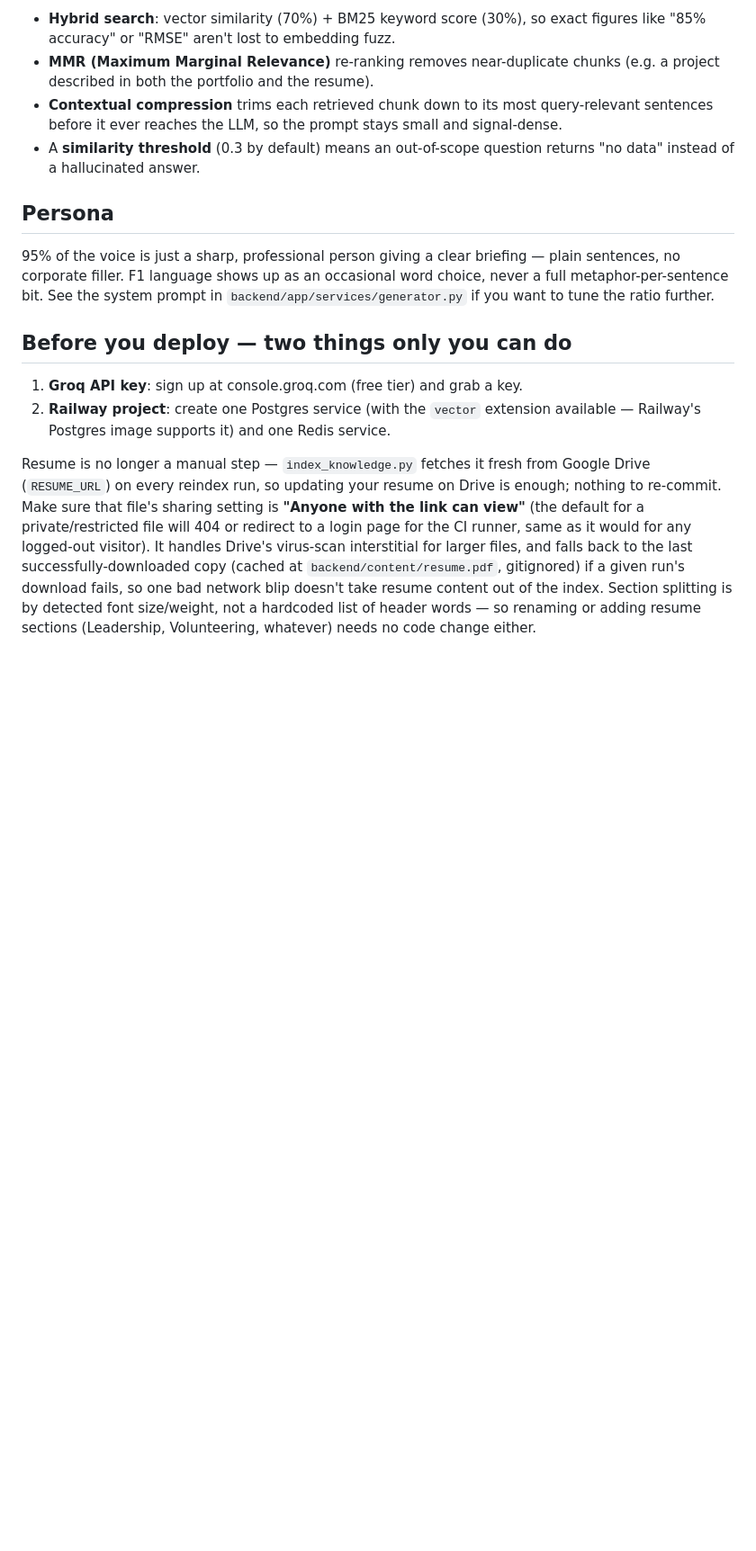
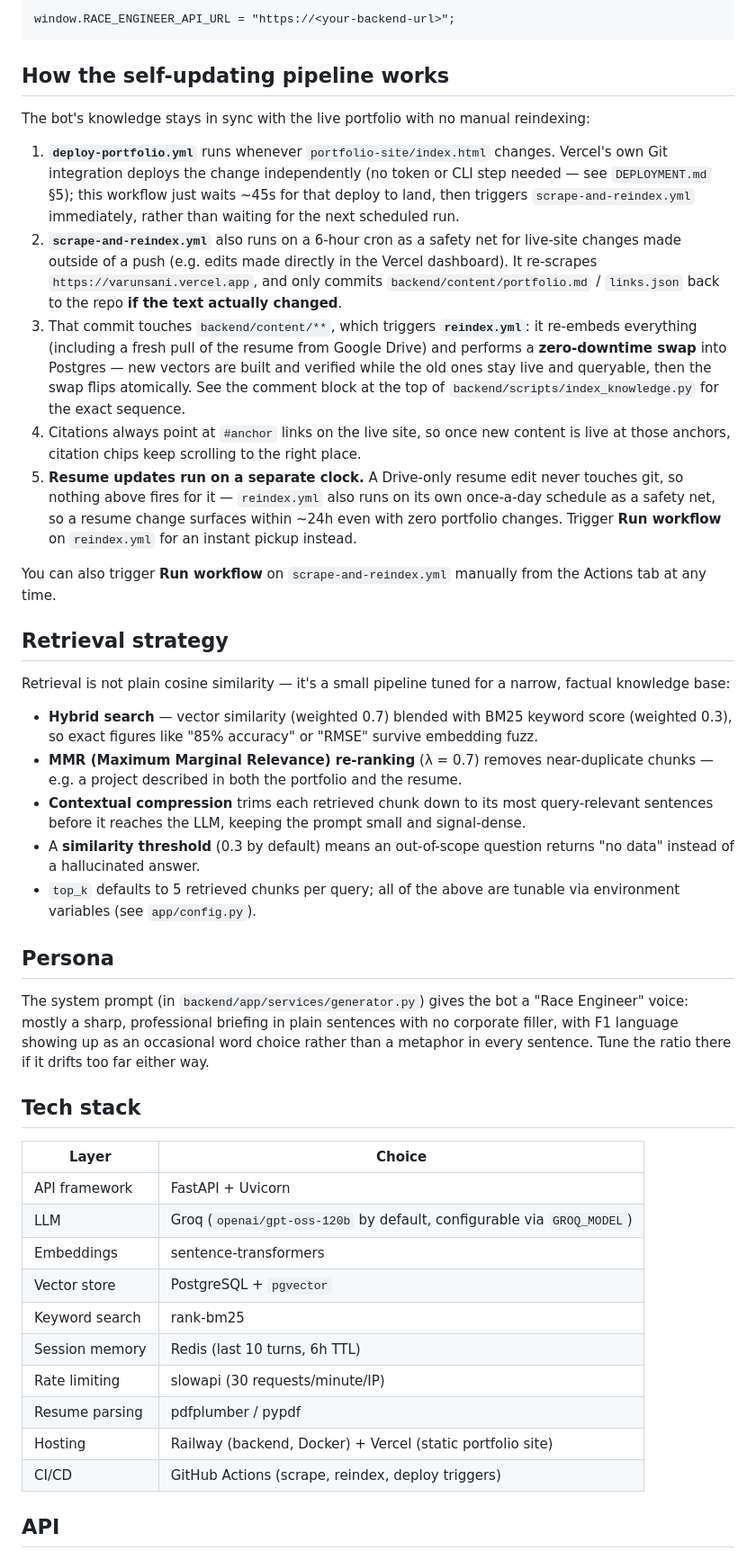
Before and after one commit to varunsani/Portfolio-bot, a Markdown page: README.md, the part around one of its changes. Shown at 90% size. GitHub-like rendering; blank space fills up the shorter version.

````diff
--- a/README.md
+++ b/README.md
@@ -60,40 +81,48 @@ in the Actions tab any time.
 
-- **Hybrid search**: vector similarity (70%) + BM25 keyword score (30%),
-  so exact figures like "85% accuracy" or "RMSE" aren't lost to embedding fuzz.
-- **MMR (Maximum Marginal Relevance)** re-ranking removes near-duplicate
-  chunks (e.g. a project described in both the portfolio and the resume).
-- **Contextual compression** trims each retrieved chunk down to its most
-  query-relevant sentences before it ever reaches the LLM, so the prompt
-  stays small and signal-dense.
-- A **similarity threshold** (0.3 by default) means an out-of-scope question
-  returns "no data" instead of a hallucinated answer.
+```html
+window.RACE_ENGINEER_API_URL = "https://<your-backend-url>";
+```
+
+## How the self-updating pipeline works
+
+The bot's knowledge stays in sync with the live portfolio with no manual reindexing:
+
+1. **`deploy-portfolio.yml`** runs whenever `portfolio-site/index.html` changes. Vercel's own Git integration deploys the change independently (no token or CLI step needed — see `DEPLOYMENT.md` §5); this workflow just waits ~45s for that deploy to land, then triggers `scrape-and-reindex.yml` immediately, rather than waiting for the next scheduled run.
+2. **`scrape-and-reindex.yml`** also runs on a 6-hour cron as a safety net for live-site changes made outside of a push (e.g. edits made directly in the Vercel dashboard). It re-scrapes `https://varunsani.vercel.app`, and only commits `backend/content/portfolio.md` / `links.json` back to the repo **if the text actually changed**.
+3. That commit touches `backend/content/**`, which triggers **`reindex.yml`**: it re-embeds everything (including a fresh pull of the resume from Google Drive) and performs a **zero-downtime swap** into Postgres — new vectors are built and verified while the old ones stay live and queryable, then the swap flips atomically. See the comment block at the top of `backend/scripts/index_knowledge.py` for the exact sequence.
+4. Citations always point at `#anchor` links on the live site, so once new content is live at those anchors, citation chips keep scrolling to the right place.
+5. **Resume updates run on a separate clock.** A Drive-only resume edit never touches git, so nothing above fires for it — `reindex.yml` also runs on its own once-a-day schedule as a safety net, so a resume change surfaces within ~24h even with zero portfolio changes. Trigger **Run workflow** on `reindex.yml` for an instant pickup instead.
+
+You can also trigger **Run workflow** on `scrape-and-reindex.yml` manually from the Actions tab at any time.
+
+## Retrieval strategy
+
+Retrieval is not plain cosine similarity — it's a small pipeline tuned for a narrow, factual knowledge base:
+
+- **Hybrid search** — vector similarity (weighted 0.7) blended with BM25 keyword score (weighted 0.3), so exact figures like "85% accuracy" or "RMSE" survive embedding fuzz.
+- **MMR (Maximum Marginal Relevance) re-ranking** (λ = 0.7) removes near-duplicate chunks — e.g. a project described in both the portfolio and the resume.
+- **Contextual compression** trims each retrieved chunk down to its most query-relevant sentences before it reaches the LLM, keeping the prompt small and signal-dense.
+- A **similarity threshold** (0.3 by default) means an out-of-scope question returns "no data" instead of a hallucinated answer.
+- `top_k` defaults to 5 retrieved chunks per query; all of the above are tunable via environment variables (see `app/config.py`).
 
 ## Persona
 
-95% of the voice is just a sharp, professional person giving a clear
-briefing — plain sentences, no corporate filler. F1 language shows up as an
-occasional word choice, never a full metaphor-per-sentence bit. See the
-system prompt in `backend/app/services/generator.py` if you want to tune
-the ratio further.
+The system prompt (in `backend/app/services/generator.py`) gives the bot a "Race Engineer" voice: mostly a sharp, professional briefing in plain sentences with no corporate filler, with F1 language showing up as an occasional word choice rather than a metaphor in every sentence. Tune the ratio there if it drifts too far either way.
 
-## Before you deploy — two things only you can do
+## Tech stack
 
-1. **Groq API key**: sign up at console.groq.com (free tier) and grab a key.
-2. **Railway project**: create one Postgres service (with the `vector`
-   extension available — Railway's Postgres image supports it) and one Redis
-   service.
+| Layer | Choice |
+|---|---|
+| API framework | FastAPI + Uvicorn |
+| LLM | Groq (`openai/gpt-oss-120b` by default, configurable via `GROQ_MODEL`) |
+| Embeddings | sentence-transformers |
+| Vector store | PostgreSQL + `pgvector` |
+| Keyword search | rank-bm25 |
+| Session memory | Redis (last 10 turns, 6h TTL) |
+| Rate limiting | slowapi (30 requests/minute/IP) |
+| Resume parsing | pdfplumber / pypdf |
+| Hosting | Railway (backend, Docker) + Vercel (static portfolio site) |
+| CI/CD | GitHub Actions (scrape, reindex, deploy triggers) |
 
-Resume is no longer a manual step — `index_knowledge.py` fetches it fresh
-from Google Drive (`RESUME_URL`) on every reindex run, so updating your
-resume on Drive is enough; nothing to re-commit. Make sure that file's
-sharing setting is **"Anyone with the link can view"** (the default for a
-private/restricted file will 404 or redirect to a login page for the CI
-runner, same as it would for any logged-out visitor). It handles Drive's
-virus-scan interstitial for larger files, and falls back to the last
-successfully-downloaded copy (cached at `backend/content/resume.pdf`,
-gitignored) if a given run's download fails, so one bad network blip
-doesn't take resume content out of the index. Section splitting is by
-detected font size/weight, not a hardcoded list of header words — so
-renaming or adding resume sections (Leadership, Volunteering, whatever)
-needs no code change either.
+## API
 
````
Also changed, not shown: other parts of README.md (+100 -64 lines).
